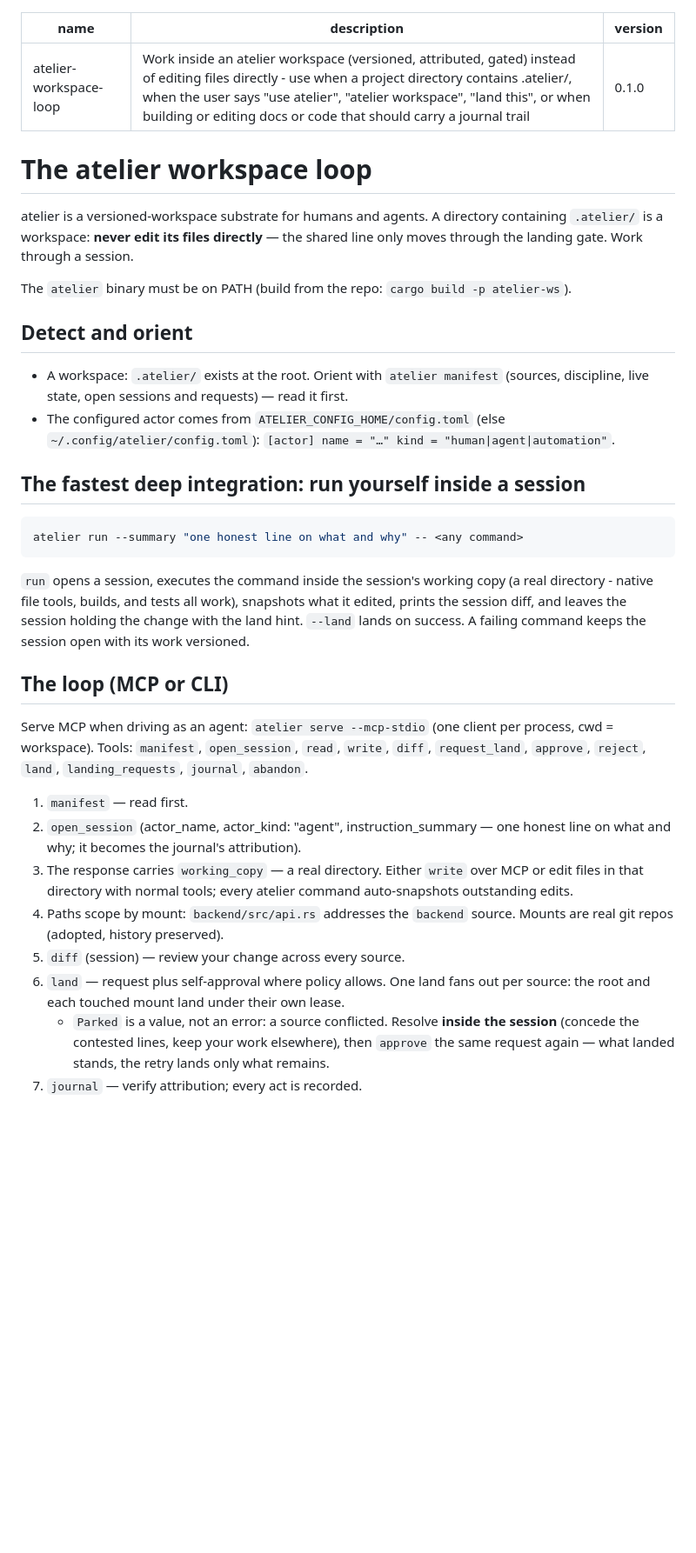
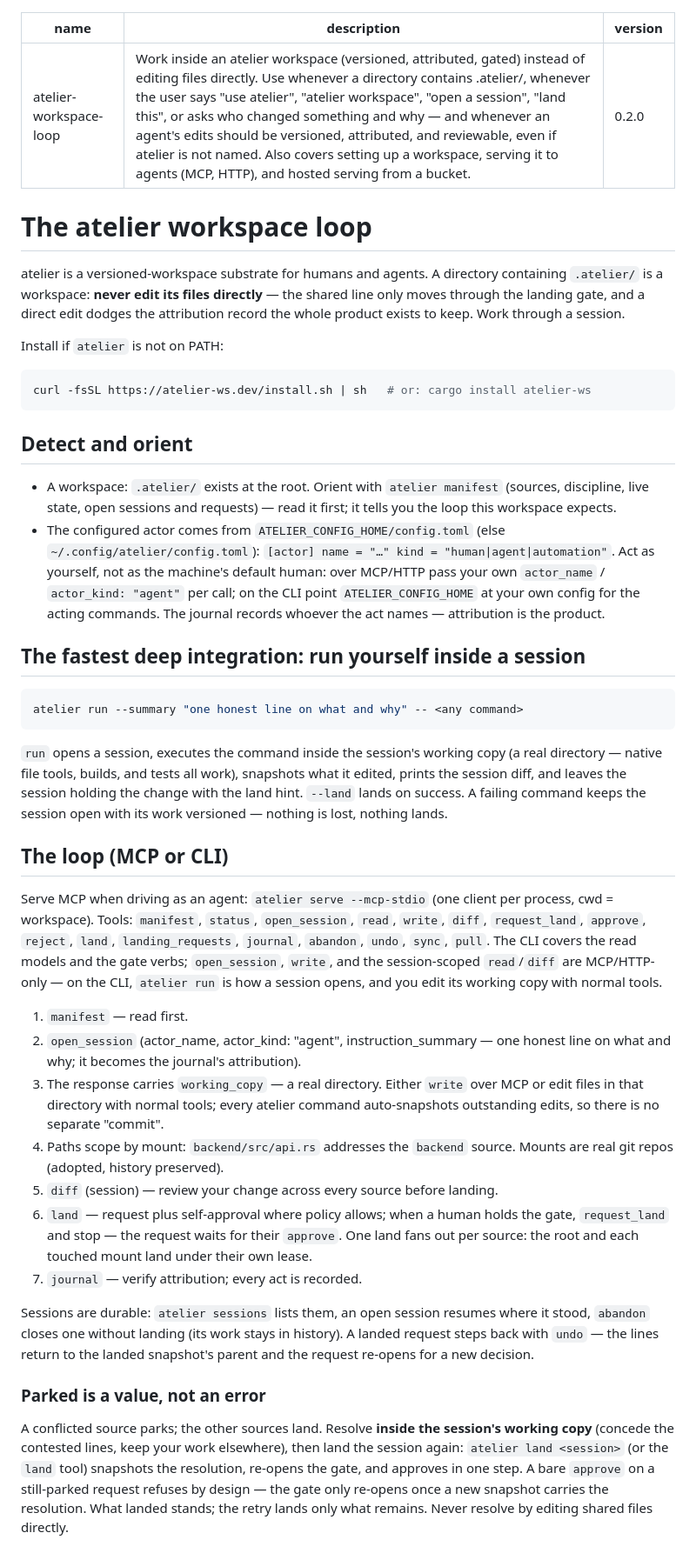
Before and after one commit to bipa-app/atelier, a Markdown page: skills/atelier-workspace-loop/SKILL.md, the part around one of its changes. Shown at 87% size. Rendered like a GitHub page; blank space fills up the shorter version.

Commit message:
docs(skill): atelier-workspace-loop 0.2.0 — current surfaces, verified flows (#46)
The agent skill was written before the crate was published and before
several verbs landed; two eval iterations against the real binary
(with_skill vs the snapshot, 18 agent runs total) exposed three
incorrect statements alongside the gaps:

- install said 'build from the repo' — now the installer script and
  cargo install
- the tool list gains status, sync, pull, undo; the parked-resolution
  flow is corrected: a bare approve on a still-parked request refuses at
  the gate before anything snapshots, so the skill now says resolve in
  the session's working copy, then land the session — one step that
  snapshots the resolution, re-opens the gate, and approves
- the CLI/MCP boundary is stated honestly: open_session, write, and the
  session-scoped read/diff are MCP/HTTP-only
- actor identity is codified: agents act as themselves (actor_name per
  call over MCP/HTTP, a scoped ATELIER_CONFIG_HOME on the CLI), never as
  the machine's default human — both eval agents independently invented
  the scoped-config trick
- new sections: HTTP face, hosted serving (H4), document projections,
  the undo story, and the mount rule that saves workspaces: mutating
  git commands inside a mount can destroy the engine store; plain
  git push is the one safe git verb (ENG-9811)

````diff
--- a/skills/atelier-workspace-loop/SKILL.md
+++ b/skills/atelier-workspace-loop/SKILL.md
@@ -1,25 +1,34 @@
 ---
 name: atelier-workspace-loop
-description: Work inside an atelier workspace (versioned, attributed, gated) instead of editing files directly - use when a project directory contains .atelier/, when the user says "use atelier", "atelier workspace", "land this", or when building or editing docs or code that should carry a journal trail
-version: 0.1.0
+description: Work inside an atelier workspace (versioned, attributed, gated) instead of editing files directly. Use whenever a directory contains .atelier/, whenever the user says "use atelier", "atelier workspace", "open a session", "land this", or asks who changed something and why — and whenever an agent's edits should be versioned, attributed, and reviewable, even if atelier is not named. Also covers setting up a workspace, serving it to agents (MCP, HTTP), and hosted serving from a bucket.
+version: 0.2.0
 ---
 
 # The atelier workspace loop
 
 atelier is a versioned-workspace substrate for humans and agents. A directory
 containing `.atelier/` is a workspace: **never edit its files directly** — the
-shared line only moves through the landing gate. Work through a session.
+shared line only moves through the landing gate, and a direct edit dodges the
+attribution record the whole product exists to keep. Work through a session.
 
-The `atelier` binary must be on PATH (build from the repo:
-`cargo build -p atelier-ws`).
+Install if `atelier` is not on PATH:
+
+```sh
+curl -fsSL https://atelier-ws.dev/install.sh | sh   # or: cargo install atelier-ws
+```
 
 ## Detect and orient
 
 - A workspace: `.atelier/` exists at the root. Orient with `atelier manifest`
-  (sources, discipline, live state, open sessions and requests) — read it first.
+  (sources, discipline, live state, open sessions and requests) — read it first;
+  it tells you the loop this workspace expects.
 - The configured actor comes from `ATELIER_CONFIG_HOME/config.toml` (else
   `~/.config/atelier/config.toml`):
-  `[actor] name = "…" kind = "human|agent|automation"`.
+  `[actor] name = "…" kind = "human|agent|automation"`. Act as yourself, not
+  as the machine's default human: over MCP/HTTP pass your own `actor_name` /
+  `actor_kind: "agent"` per call; on the CLI point `ATELIER_CONFIG_HOME` at
+  your own config for the acting commands. The journal records whoever the
+  act names — attribution is the product.
 
 ## The fastest deep integration: run yourself inside a session
 
@@ -28,31 +37,49 @@ atelier run --summary "one honest line on what and why" -- <any command>
 ```
 
 `run` opens a session, executes the command inside the session's working copy
-(a real directory - native file tools, builds, and tests all work), snapshots
+(a real directory — native file tools, builds, and tests all work), snapshots
 what it edited, prints the session diff, and leaves the session holding the
 change with the land hint. `--land` lands on success. A failing command keeps
-the session open with its work versioned.
+the session open with its work versioned — nothing is lost, nothing lands.
 
 ## The loop (MCP or CLI)
 
 Serve MCP when driving as an agent: `atelier serve --mcp-stdio` (one client
-per process, cwd = workspace). Tools: `manifest`, `open_session`, `read`,
-`write`, `diff`, `request_land`, `approve`, `reject`, `land`,
-`landing_requests`, `journal`, `abandon`.
+per process, cwd = workspace). Tools: `manifest`, `status`, `open_session`,
+`read`, `write`, `diff`, `request_land`, `approve`, `reject`, `land`,
+`landing_requests`, `journal`, `abandon`, `undo`, `sync`, `pull`. The CLI
+covers the read models and the gate verbs; `open_session`, `write`, and the
+session-scoped `read`/`diff` are MCP/HTTP-only — on the CLI, `atelier run`
+is how a session opens, and you edit its working copy with normal tools.
 
 1. `manifest` — read first.
 2. `open_session` (actor_name, actor_kind: "agent", instruction_summary — one
    honest line on what and why; it becomes the journal's attribution).
 3. The response carries `working_copy` — a real directory. Either `write` over
    MCP or edit files in that directory with normal tools; every atelier
-   command auto-snapshots outstanding edits.
+   command auto-snapshots outstanding edits, so there is no separate "commit".
 4. Paths scope by mount: `backend/src/api.rs` addresses the `backend` source.
    Mounts are real git repos (adopted, history preserved).
-5. `diff` (session) — review your change across every source.
-6. `land` — request plus self-approval where policy allows. One land fans out
-   per source: the root and each touched mount land under their own lease.
-   - `Parked` is a value, not an error: a source conflicted. Resolve **inside
-     the session** (concede the contested lines, keep your work elsewhere),
-     then `approve` the same request again — what landed stands, the retry
-     lands only what remains.
+5. `diff` (session) — review your change across every source before landing.
+6. `land` — request plus self-approval where policy allows; when a human holds
+   the gate, `request_land` and stop — the request waits for their `approve`.
+   One land fans out per source: the root and each touched mount land under
+   their own lease.
 7. `journal` — verify attribution; every act is recorded.
+
+Sessions are durable: `atelier sessions` lists them, an open session resumes
+where it stood, `abandon` closes one without landing (its work stays in
+history). A landed request steps back with `undo` — the lines return to the
+landed snapshot's parent and the request re-opens for a new decision.
+
+### Parked is a value, not an error
+
+A conflicted source parks; the other sources land. Resolve **inside the
+session's working copy** (concede the contested lines, keep your work
+elsewhere), then land the session again: `atelier land <session>` (or the
+`land` tool) snapshots the resolution, re-opens the gate, and approves in one
+step. A bare `approve` on a still-parked request refuses by design — the
+gate only re-opens once a new snapshot carries the resolution. What landed
+stands; the retry lands only what remains. Never resolve by editing shared
+files directly.
+
````
Also changed, not shown: other parts of skills/atelier-workspace-loop/SKILL.md (+25 -0 lines).
